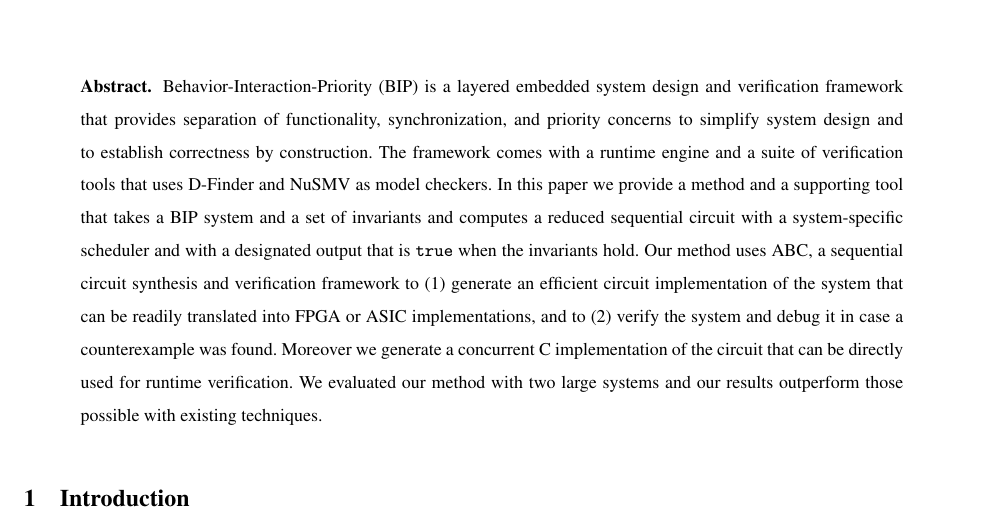
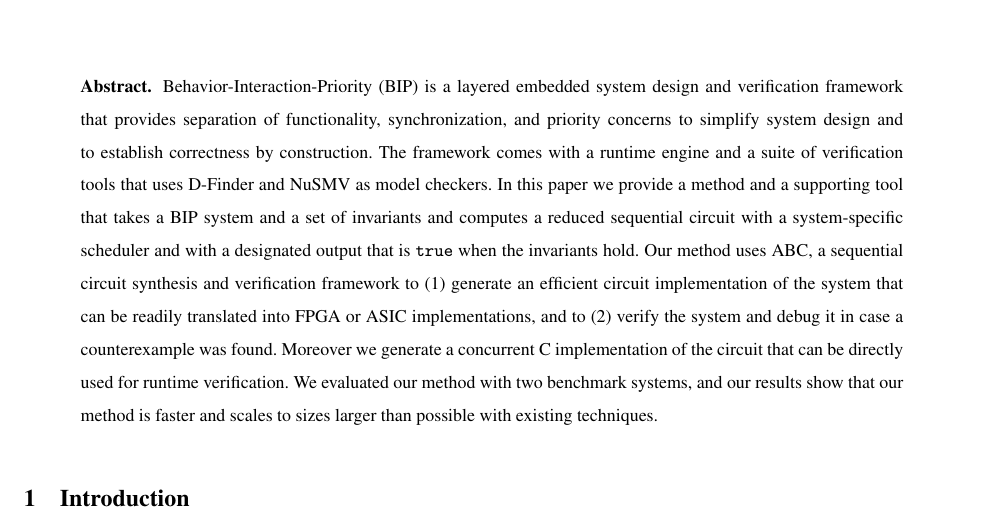
Before and after one commit to mohamadjaber/bip-to-abc, a LaTeX thesis (tex/dac14/main.tex, which reads tex/dac14/abstract.tex): part of page 1 of 31, cut so that both start at the same text. Compiled offline with pdfLaTeX.

Commit message:
fixed results in abstract

```diff
--- a/tex/dac14/abstract.tex
+++ b/tex/dac14/abstract.tex
@@ -21,6 +21,7 @@ and to (2) verify the system and debug it in case a
 counterexample was found.
 Moreover we generate a concurrent C implementation of the circuit that
 can be directly used for runtime verification.
-We evaluated our method with two large systems and our results
-outperform those possible with existing techniques.
+We evaluated our method with two benchmark systems, and our results
+show that our method is faster and scales to sizes larger than possible with
+existing techniques.
 \end{abstract}
```
